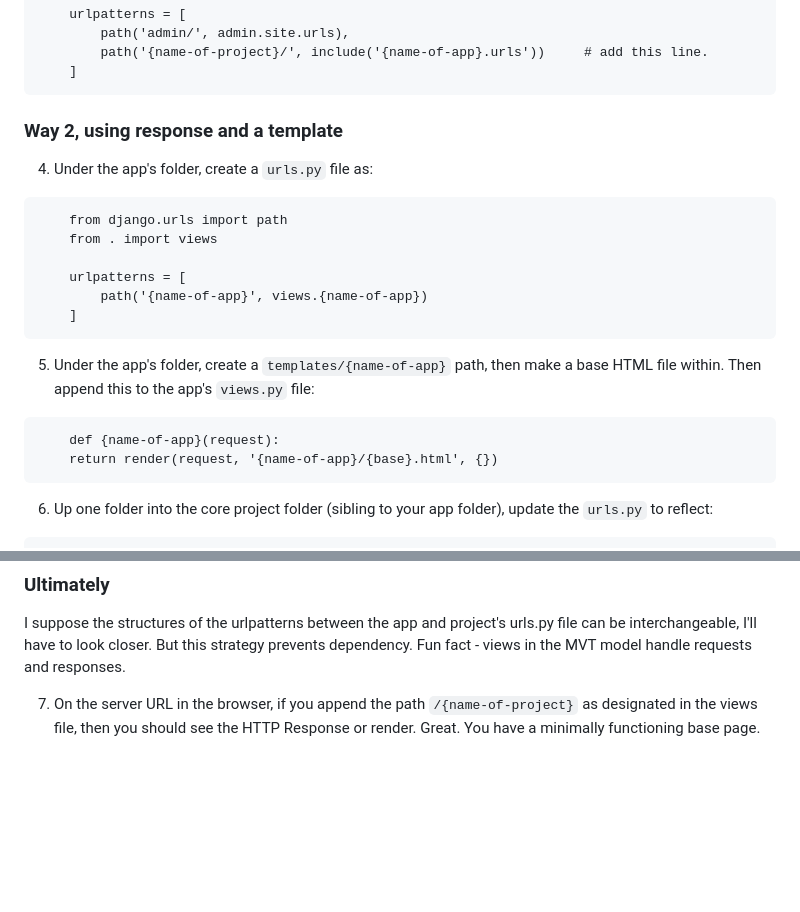
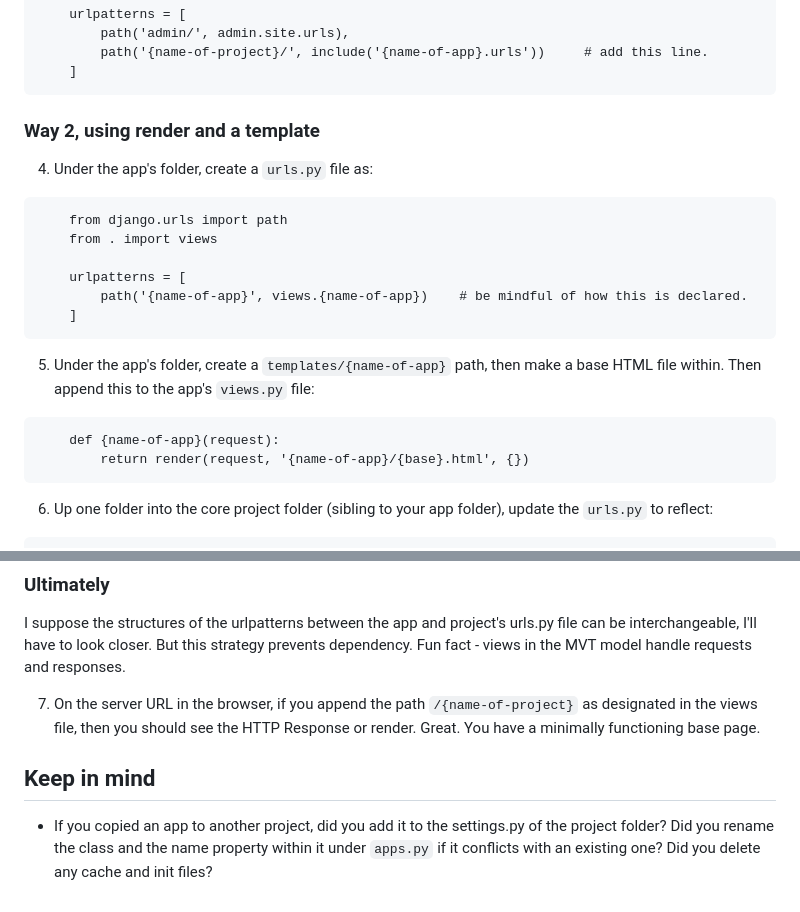
Before and after one commit to jksdk4/django-playground, a Markdown page: README.md, 2 parts joined by grey strips. GitHub-like rendering; blank space fills up the shorter version.

````diff
--- a/README.md
+++ b/README.md
@@ -49,7 +49,7 @@ So I can quit forgetting and not having any consistent notes 🙄😒 Peek the d
     ]
 ```
 
-### Way 2, using response and a template
+### Way 2, using render and a template
 
 4. Under the app's folder, create a `urls.py` file as:
 ```
@@ -57,13 +57,13 @@ So I can quit forgetting and not having any consistent notes 🙄😒 Peek the d
     from . import views
 
     urlpatterns = [
-        path('{name-of-app}', views.{name-of-app})
+        path('{name-of-app}', views.{name-of-app})    # be mindful of how this is declared.
     ]
 ```
 5. Under the app's folder, create a `templates/{name-of-app}` path, then make a base HTML file within. Then append this to the app's `views.py` file:
 ```
     def {name-of-app}(request):
-    return render(request, '{name-of-app}/{base}.html', {})
+        return render(request, '{name-of-app}/{base}.html', {})
 ```
 6. Up one folder into the core project folder (sibling to your app folder), update the `urls.py` to reflect:
 ```
@@ -80,3 +80,7 @@ So I can quit forgetting and not having any consistent notes 🙄😒 Peek the d
 I suppose the structures of the urlpatterns between the app and project's urls.py file can be interchangeable, I'll have to look closer. But this strategy prevents dependency. Fun fact - views in the MVT model handle requests and responses.
 
 7. On the server URL in the browser, if you append the path `/{name-of-project}` as designated in the views file, then you should see the HTTP Response or render. Great. You have a minimally functioning base page.
+
+## Keep in mind
+
+- If you copied an app to another project, did you add it to the settings.py of the project folder? Did you rename the class and the name property within it under `apps.py` if it conflicts with an existing one? Did you delete any cache and init files?
````
